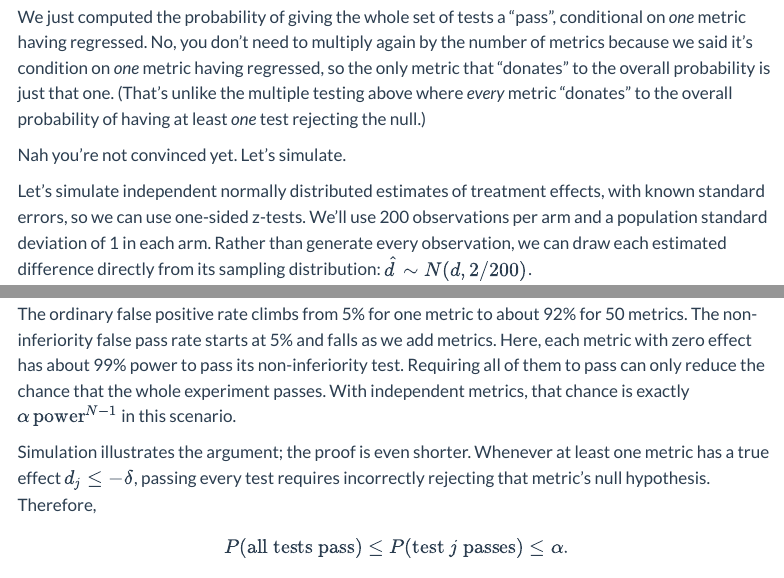
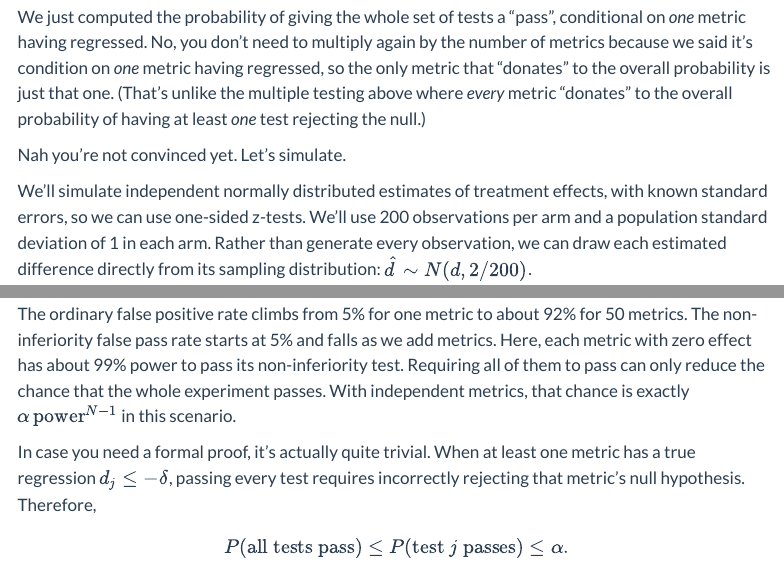
Before and after one commit to dlindelof/davidlindelof-blog, a Quarto document (posts/2026/09/controlling-for-multiple-testing-with-non-inferiority-tests/index.qmd): the page in a window 1100 px wide, from 780 px down, and a second part further down, joined at a grey line. Rendered offline with R 4.5, knitr and Pandoc in place of Quarto, with nearby package versions; menus at the side of the page are left out.

Commit message:
Polish non-inferiority post wording

```diff
--- a/posts/2026/09/controlling-for-multiple-testing-with-non-inferiority-tests/index.qmd
+++ b/posts/2026/09/controlling-for-multiple-testing-with-non-inferiority-tests/index.qmd
@@ -20,7 +20,7 @@ We just computed the probability of giving the whole set of tests a "pass", cond
 
 Nah you're not convinced yet. Let's simulate.
 
-Let's simulate independent normally distributed estimates of treatment effects,
+We'll simulate independent normally distributed estimates of treatment effects,
 with known standard errors, so we can use one-sided z-tests. We'll use 200
 observations per arm and a population standard deviation of 1 in each arm.
 Rather than generate every observation, we can draw each estimated difference
@@ -92,8 +92,8 @@ pass its non-inferiority test. Requiring all of them to pass can only reduce
 the chance that the whole experiment passes. With independent metrics, that
 chance is exactly $\alpha\,\mathrm{power}^{N-1}$ in this scenario.
 
-Simulation illustrates the argument; the proof is even shorter. Whenever at
-least one metric has a true effect $d_j \leq -\delta$, passing every test
+In case you need a formal proof, it's actually quite trivial. When at
+least one metric has a true regression $d_j \leq -\delta$, passing every test
 requires incorrectly rejecting that metric's null hypothesis. Therefore,
 
 $$
```
